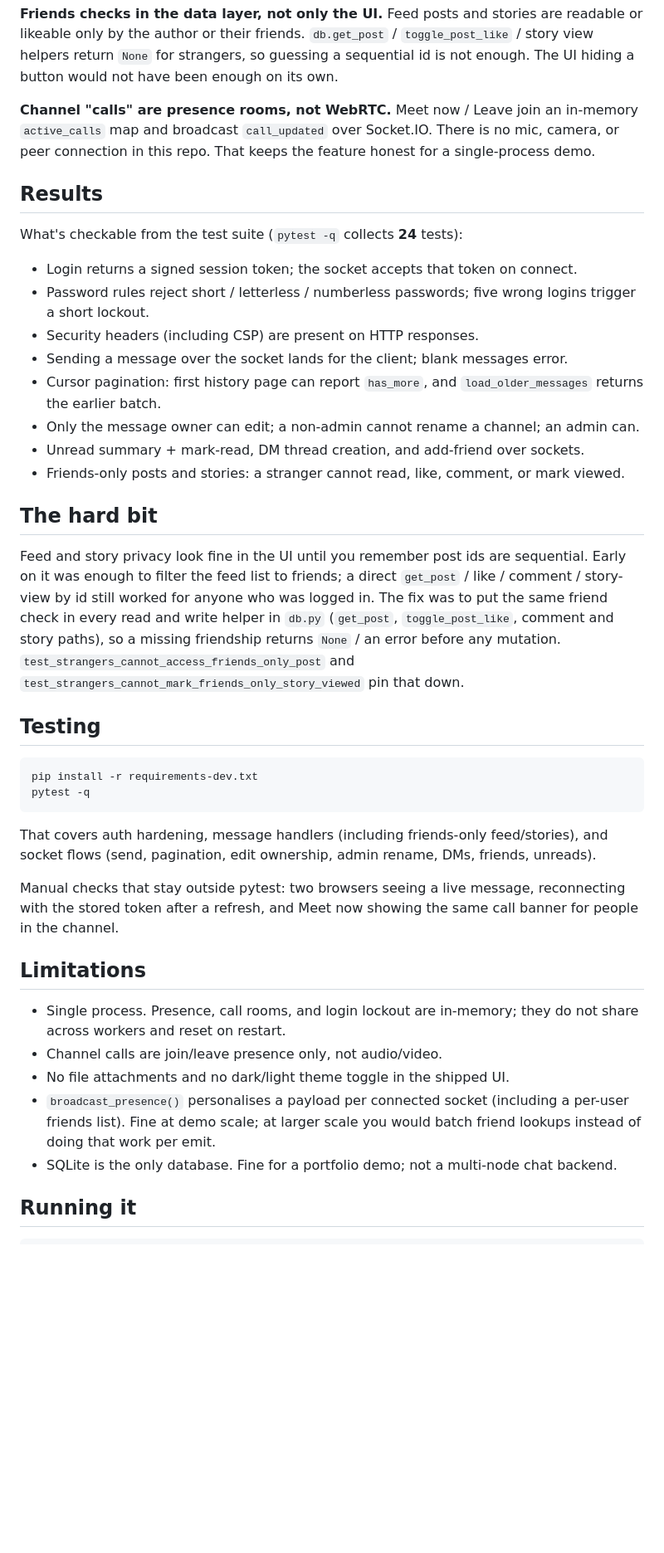
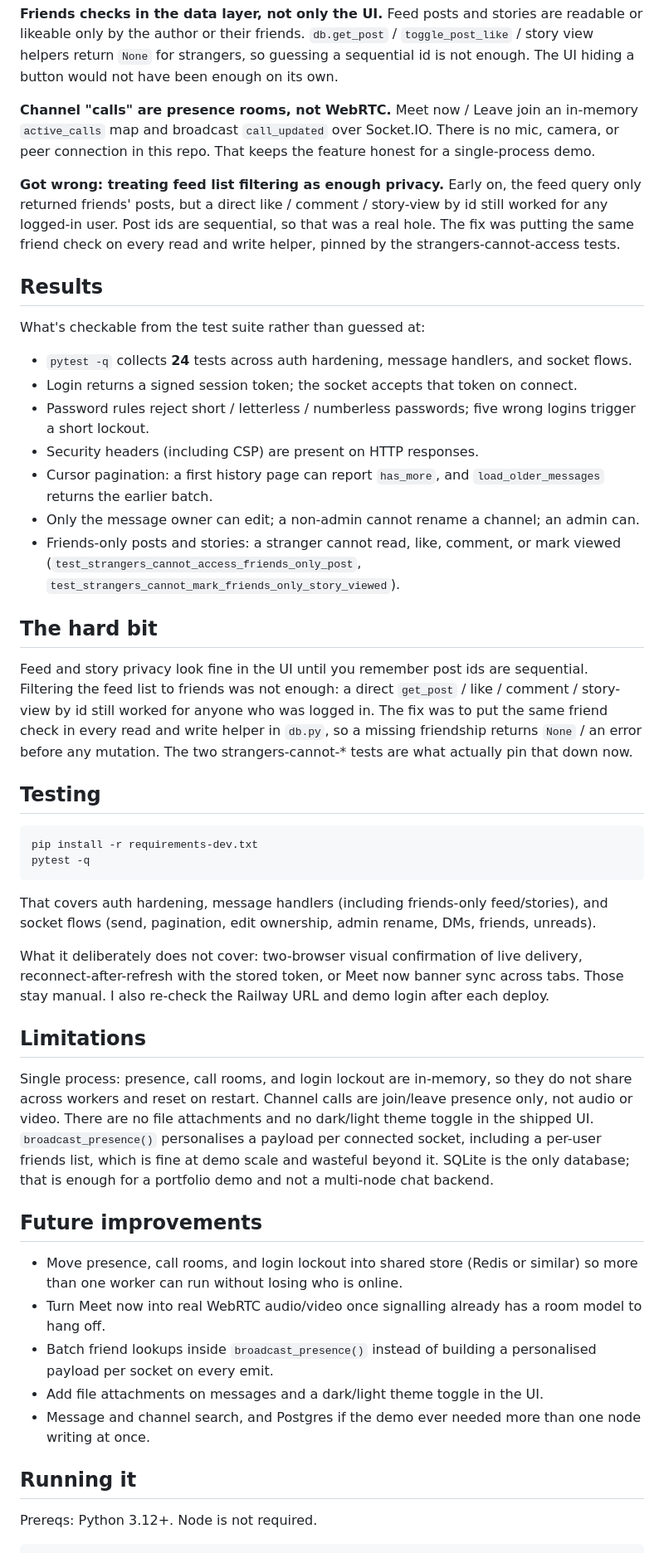
Before and after one commit to code-by-panashe-sanyanga/ChatWire, a Markdown page: README.md, the part around one of its changes. Shown at 83% size. Rendered like a GitHub page; blank space fills up the shorter version.

Commit message:
Match ChatWire README to portfolio depth and add Future improvements.
Second diagram, Got wrong decision, prose Limitations, and a concrete next-steps section.

````diff
--- a/README.md
+++ b/README.md
@@ -50,22 +50,23 @@ Channel history loads once with cursor pagination (`before_id` / `has_more`), th
 
 **Channel "calls" are presence rooms, not WebRTC.** Meet now / Leave join an in-memory `active_calls` map and broadcast `call_updated` over Socket.IO. There is no mic, camera, or peer connection in this repo. That keeps the feature honest for a single-process demo.
 
+**Got wrong: treating feed list filtering as enough privacy.** Early on, the feed query only returned friends' posts, but a direct like / comment / story-view by id still worked for any logged-in user. Post ids are sequential, so that was a real hole. The fix was putting the same friend check on every read and write helper, pinned by the strangers-cannot-access tests.
+
 ## Results
 
-What's checkable from the test suite (`pytest -q` collects **24** tests):
+What's checkable from the test suite rather than guessed at:
 
+- `pytest -q` collects **24** tests across auth hardening, message handlers, and socket flows.
 - Login returns a signed session token; the socket accepts that token on connect.
 - Password rules reject short / letterless / numberless passwords; five wrong logins trigger a short lockout.
 - Security headers (including CSP) are present on HTTP responses.
-- Sending a message over the socket lands for the client; blank messages error.
-- Cursor pagination: first history page can report `has_more`, and `load_older_messages` returns the earlier batch.
+- Cursor pagination: a first history page can report `has_more`, and `load_older_messages` returns the earlier batch.
 - Only the message owner can edit; a non-admin cannot rename a channel; an admin can.
-- Unread summary + mark-read, DM thread creation, and add-friend over sockets.
-- Friends-only posts and stories: a stranger cannot read, like, comment, or mark viewed.
+- Friends-only posts and stories: a stranger cannot read, like, comment, or mark viewed (`test_strangers_cannot_access_friends_only_post`, `test_strangers_cannot_mark_friends_only_story_viewed`).
 
 ## The hard bit
 
-Feed and story privacy look fine in the UI until you remember post ids are sequential. Early on it was enough to filter the feed list to friends; a direct `get_post` / like / comment / story-view by id still worked for anyone who was logged in. The fix was to put the same friend check in every read and write helper in `db.py` (`get_post`, `toggle_post_like`, comment and story paths), so a missing friendship returns `None` / an error before any mutation. `test_strangers_cannot_access_friends_only_post` and `test_strangers_cannot_mark_friends_only_story_viewed` pin that down.
+Feed and story privacy look fine in the UI until you remember post ids are sequential. Filtering the feed list to friends was not enough: a direct `get_post` / like / comment / story-view by id still worked for anyone who was logged in. The fix was to put the same friend check in every read and write helper in `db.py`, so a missing friendship returns `None` / an error before any mutation. The two strangers-cannot-* tests are what actually pin that down now.
 
 ## Testing
 
@@ -76,16 +77,22 @@ pytest -q
 
 That covers auth hardening, message handlers (including friends-only feed/stories), and socket flows (send, pagination, edit ownership, admin rename, DMs, friends, unreads).
 
-Manual checks that stay outside pytest: two browsers seeing a live message, reconnecting with the stored token after a refresh, and Meet now showing the same call banner for people in the channel.
+What it deliberately does not cover: two-browser visual confirmation of live delivery, reconnect-after-refresh with the stored token, or Meet now banner sync across tabs. Those stay manual. I also re-check the Railway URL and demo login after each deploy.
 
 ## Limitations
 
-- Single process. Presence, call rooms, and login lockout are in-memory; they do not share across workers and reset on restart.
-- Channel calls are join/leave presence only, not audio/video.
-- No file attachments and no dark/light theme toggle in the shipped UI.
-- `broadcast_presence()` personalises a payload per connected socket (including a per-user friends list). Fine at demo scale; at larger scale you would batch friend lookups instead of doing that work per emit.
-- SQLite is the only database. Fine for a portfolio demo; not a multi-node chat backend.
+Single process: presence, call rooms, and login lockout are in-memory, so they do not share across workers and reset on restart. Channel calls are join/leave presence only, not audio or video. There are no file attachments and no dark/light theme toggle in the shipped UI. `broadcast_presence()` personalises a payload per connected socket, including a per-user friends list, which is fine at demo scale and wasteful beyond it. SQLite is the only database; that is enough for a portfolio demo and not a multi-node chat backend.
+
+## Future improvements
+
+- Move presence, call rooms, and login lockout into shared store (Redis or similar) so more than one worker can run without losing who is online.
+- Turn Meet now into real WebRTC audio/video once signalling already has a room model to hang off.
+- Batch friend lookups inside `broadcast_presence()` instead of building a personalised payload per socket on every emit.
+- Add file attachments on messages and a dark/light theme toggle in the UI.
+- Message and channel search, and Postgres if the demo ever needed more than one node writing at once.
 
 ## Running it
 
+Prereqs: Python 3.12+. Node is not required.
+
 ```bash
````
Also changed, not shown: other parts of README.md (+16 -15 lines).
